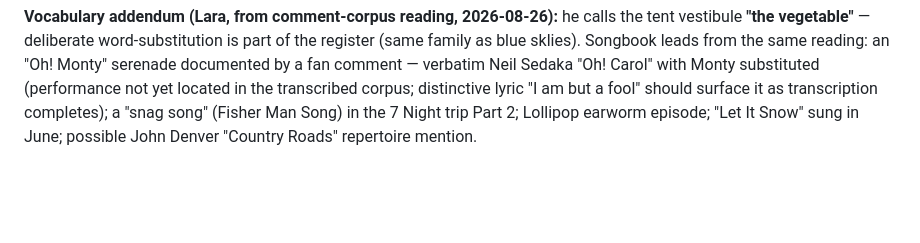
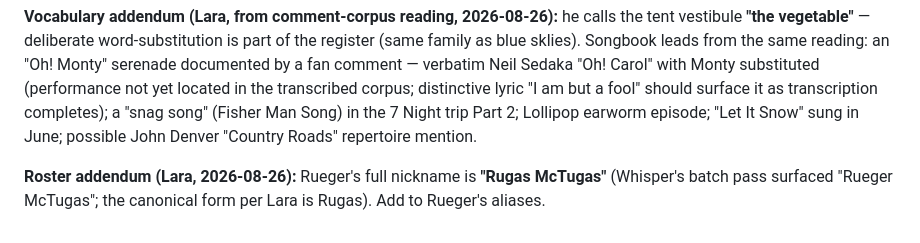
Before and after one commit to BlueKittyMeow/posa-wiki, a Markdown page: docs/research/POSA_STYLE_CARD.md, the part around the change. Rendered like a GitHub page; blank space fills up the shorter version.

Commit message:
Style card: Rugas McTugas (Rueger's nickname, Lara-corrected)

```diff
--- a/docs/research/POSA_STYLE_CARD.md
+++ b/docs/research/POSA_STYLE_CARD.md
@@ -142,3 +142,7 @@ in the transcribed corpus; distinctive lyric "I am but a fool" should surface
 it as transcription completes); a "snag song" (Fisher Man Song) in the 7
 Night trip Part 2; Lollipop earworm episode; "Let It Snow" sung in June;
 possible John Denver "Country Roads" repertoire mention.
+
+**Roster addendum (Lara, 2026-08-26):** Rueger's full nickname is
+**"Rugas McTugas"** (Whisper's batch pass surfaced "Rueger McTugas"; the
+canonical form per Lara is Rugas). Add to Rueger's aliases.
```
